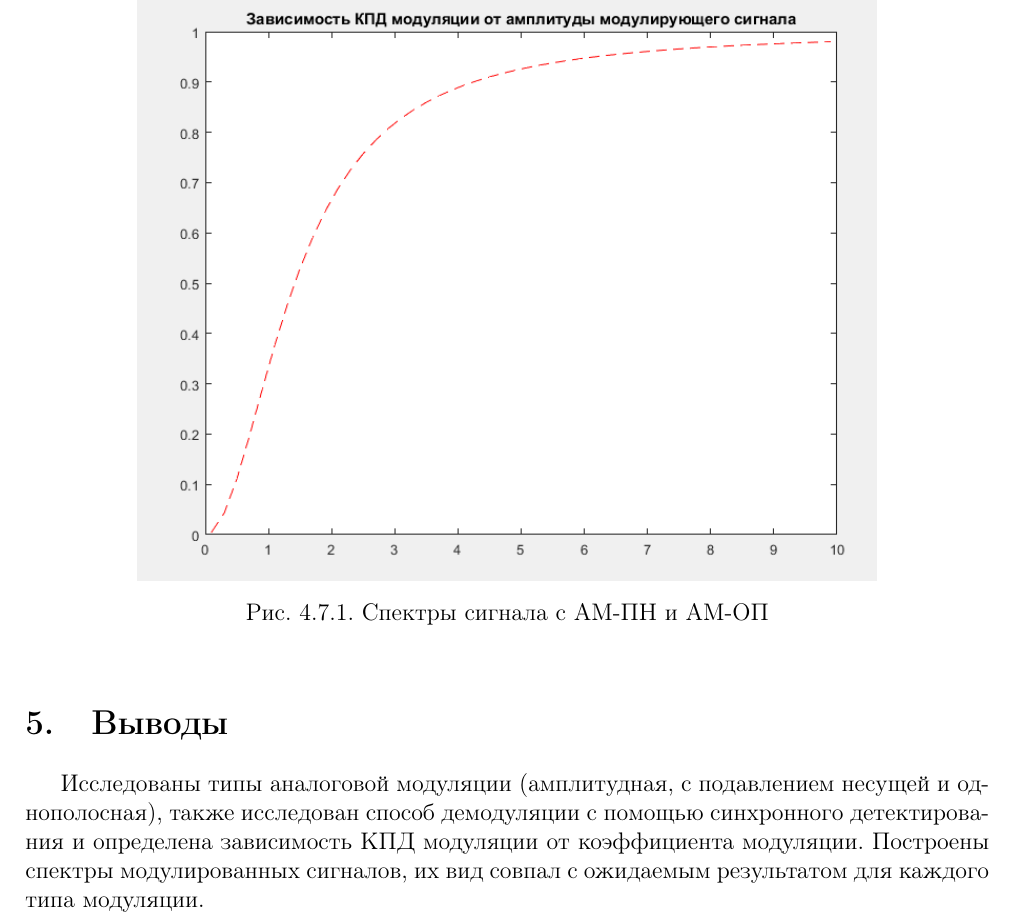
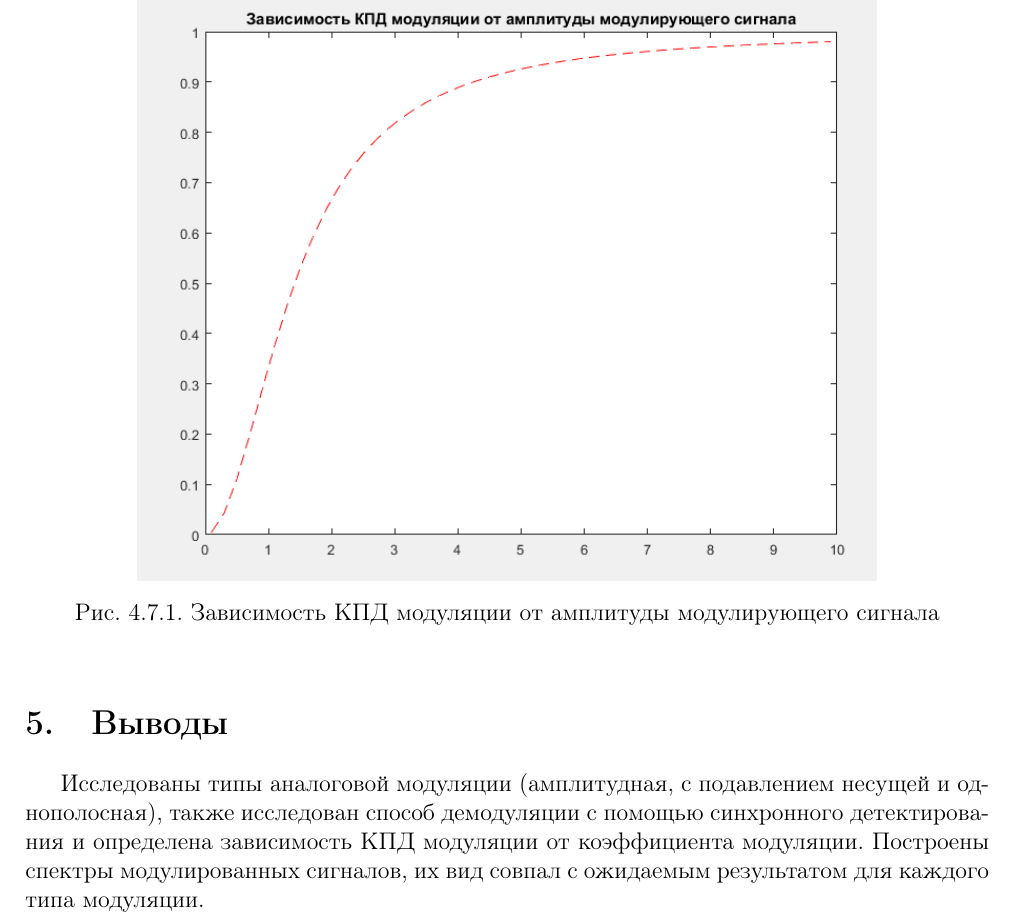
Before and after one commit to AleksanderBoldyrev/Telecom-tech-4-lab, a LaTeX document (report.tex): part of page 19 of 19, cut at the place of the change. Compiled offline with pdfLaTeX.

Commit message:
Add files via upload

```diff
--- a/report.tex
+++ b/report.tex
@@ -310,7 +310,7 @@
 \begin{figure}[H]
 	\begin{center}
 		\includegraphics[scale=0.7]{Kpd_ampmod}
-		\caption{Спектры сигнала с АМ-ПН и АМ-ОП}
+		\caption{Зависимость КПД модуляции от амплитуды модулирующего сигнала}
 		\label{pic:Kpd_ampmod} % название для ссылок внутри кода
 	\end{center}
 \end{figure}
```
Also changed, not shown: report.pdf, 8 other files.
